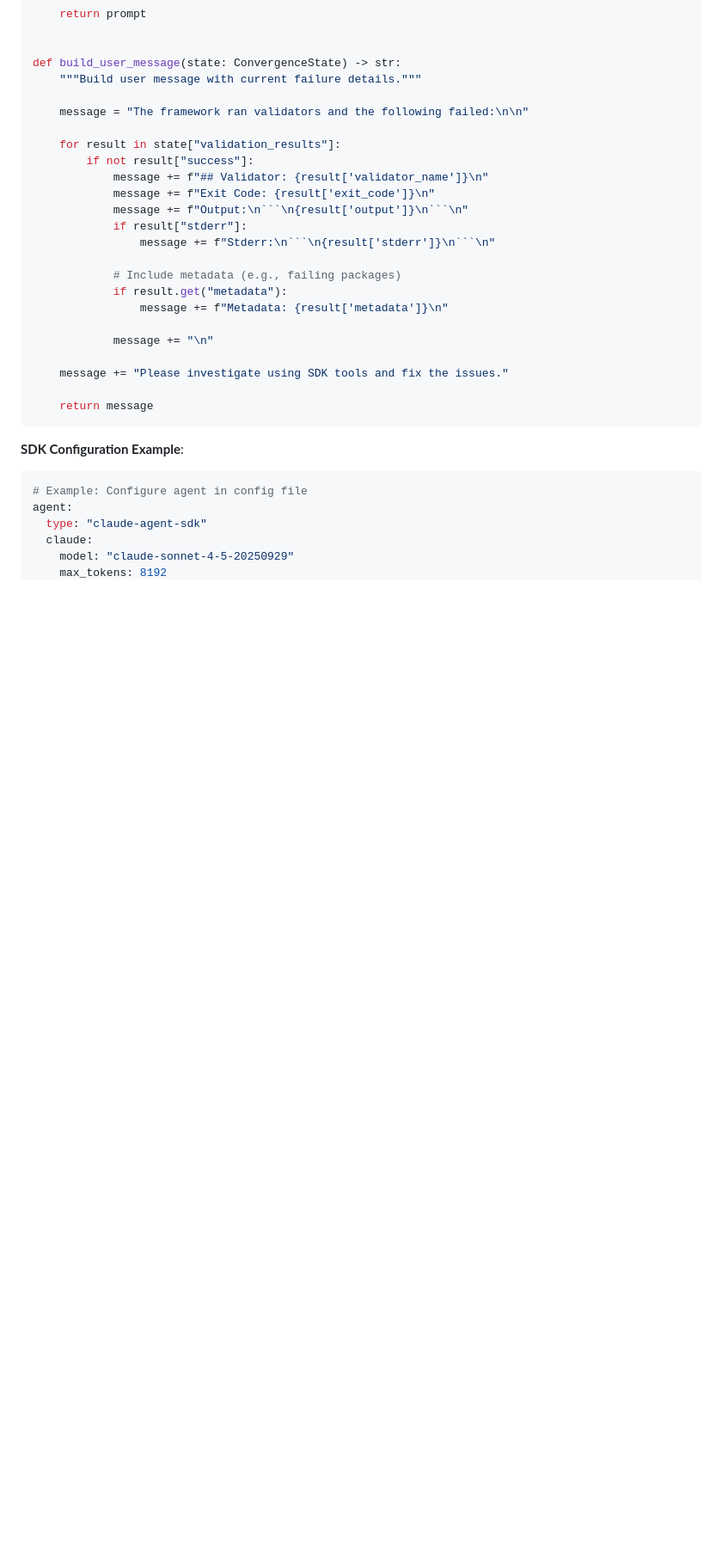
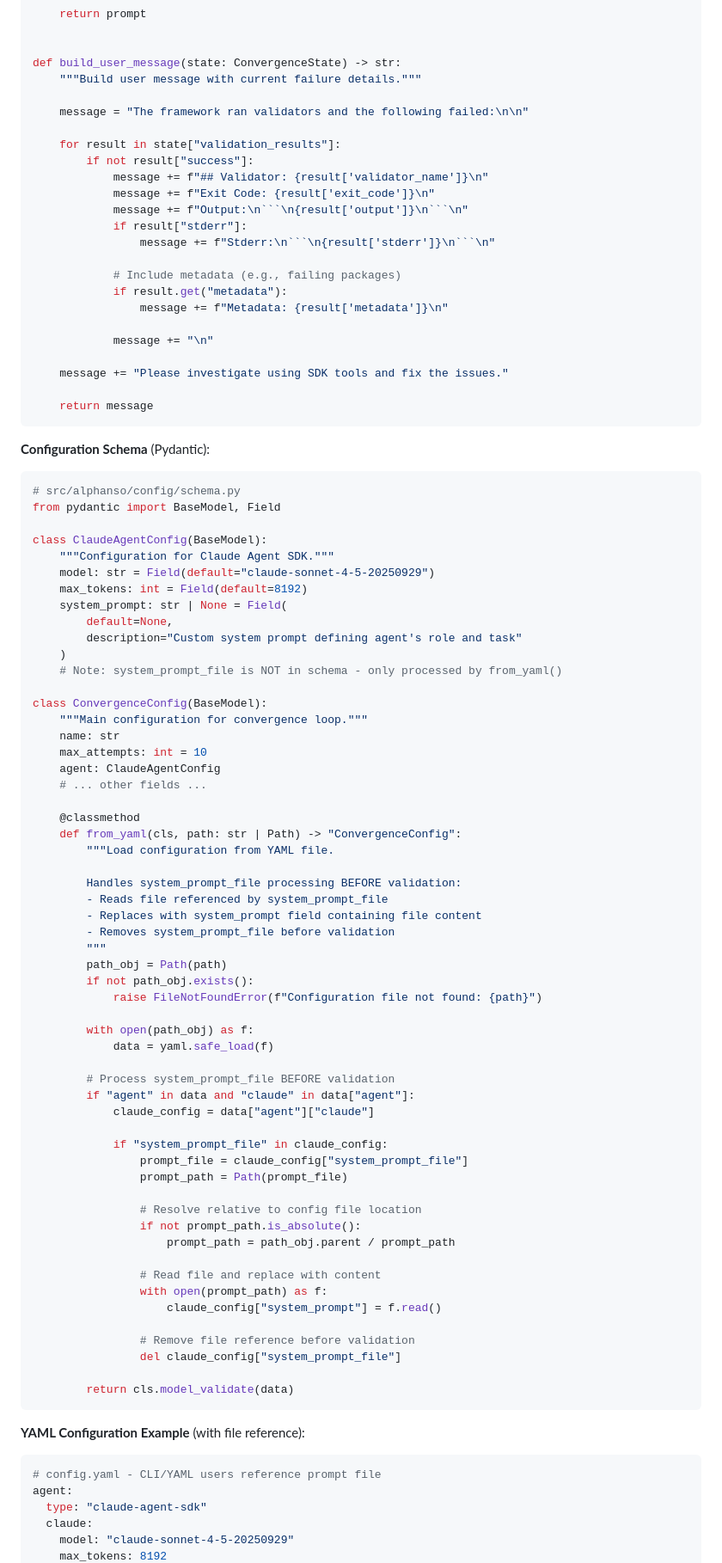
Before and after one commit to harche/alphanso, a Markdown page: AI_CONVERGENCE_FRAMEWORK_PLAN_LANGGRAPH_CORRECTED.md, the part around one of its changes. Shown at 86% size. Drawn GitHub-style; blank space fills up the shorter version.

````diff
--- a/AI_CONVERGENCE_FRAMEWORK_PLAN_LANGGRAPH_CORRECTED.md
+++ b/AI_CONVERGENCE_FRAMEWORK_PLAN_LANGGRAPH_CORRECTED.md
@@ -1340,9 +1356,69 @@ def build_user_message(state: ConvergenceState) -> str:
     return message
 ```
 
-**SDK Configuration Example**:
+**Configuration Schema** (Pydantic):
+```python
+# src/alphanso/config/schema.py
+from pydantic import BaseModel, Field
+
+class ClaudeAgentConfig(BaseModel):
+    """Configuration for Claude Agent SDK."""
+    model: str = Field(default="claude-sonnet-4-5-20250929")
+    max_tokens: int = Field(default=8192)
+    system_prompt: str | None = Field(
+        default=None,
+        description="Custom system prompt defining agent's role and task"
+    )
+    # Note: system_prompt_file is NOT in schema - only processed by from_yaml()
+
+class ConvergenceConfig(BaseModel):
+    """Main configuration for convergence loop."""
+    name: str
+    max_attempts: int = 10
+    agent: ClaudeAgentConfig
+    # ... other fields ...
+
+    @classmethod
+    def from_yaml(cls, path: str | Path) -> "ConvergenceConfig":
+        """Load configuration from YAML file.
+
+        Handles system_prompt_file processing BEFORE validation:
+        - Reads file referenced by system_prompt_file
+        - Replaces with system_prompt field containing file content
+        - Removes system_prompt_file before validation
+        """
+        path_obj = Path(path)
+        if not path_obj.exists():
+            raise FileNotFoundError(f"Configuration file not found: {path}")
+
+        with open(path_obj) as f:
+            data = yaml.safe_load(f)
+
+        # Process system_prompt_file BEFORE validation
+        if "agent" in data and "claude" in data["agent"]:
+            claude_config = data["agent"]["claude"]
+
+            if "system_prompt_file" in claude_config:
+                prompt_file = claude_config["system_prompt_file"]
+                prompt_path = Path(prompt_file)
+
+                # Resolve relative to config file location
+                if not prompt_path.is_absolute():
+                    prompt_path = path_obj.parent / prompt_path
+
+                # Read file and replace with content
+                with open(prompt_path) as f:
+                    claude_config["system_prompt"] = f.read()
+
+                # Remove file reference before validation
+                del claude_config["system_prompt_file"]
+
+        return cls.model_validate(data)
+```
+
+**YAML Configuration Example** (with file reference):
 ```yaml
-# Example: Configure agent in config file
+# config.yaml - CLI/YAML users reference prompt file
 agent:
   type: "claude-agent-sdk"
   claude:
````
Also changed, not shown: other parts of AI_CONVERGENCE_FRAMEWORK_PLAN_LANGGRAPH_CORRECTED.md (+88 -11 lines).
